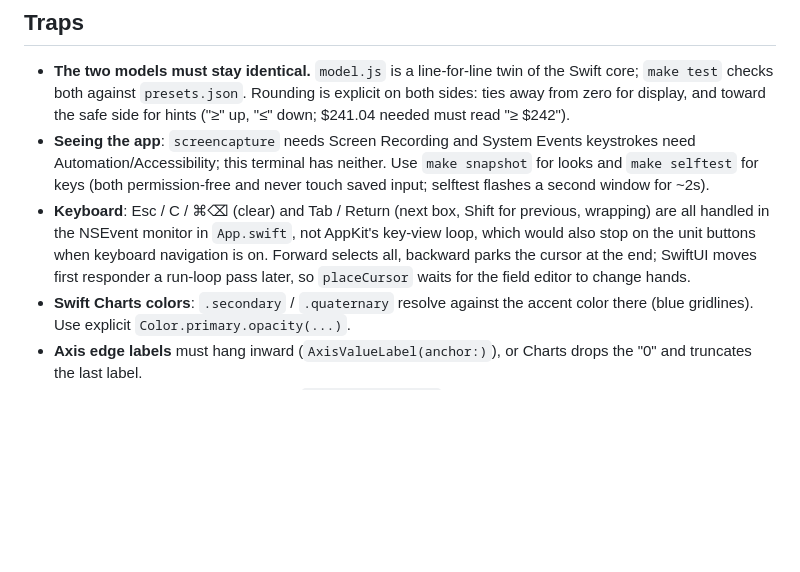
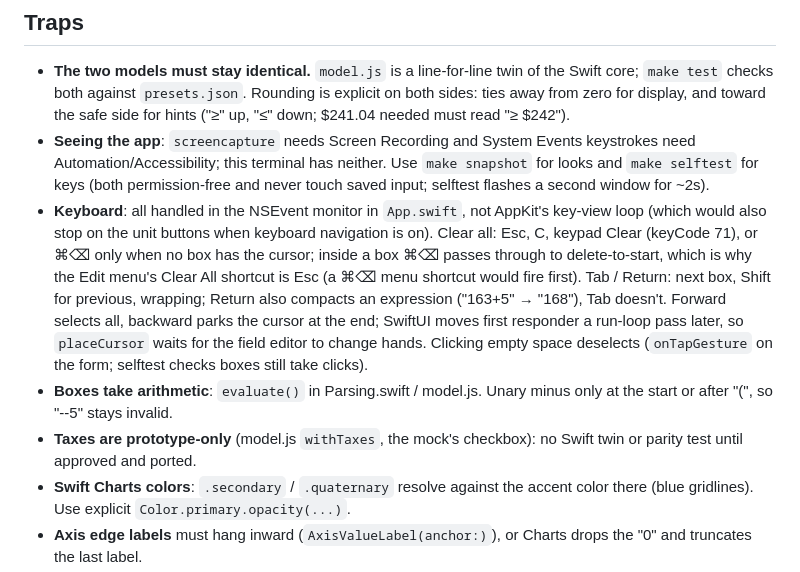
Before and after one commit to rickardstureborg/default-alive-calc, a Markdown page: CLAUDE.md, the part around the change. GitHub-like rendering; blank space fills up the shorter version.

Commit message:
claude md keyboard + arithmetic + tax notes

```diff
--- a/CLAUDE.md
+++ b/CLAUDE.md
@@ -35,7 +35,9 @@ dependencies. The only persisted state is the last input (UserDefaults, bundle i
 
 - **The two models must stay identical.** `model.js` is a line-for-line twin of the Swift core; `make test` checks both against `presets.json`. Rounding is explicit on both sides: ties away from zero for display, and toward the safe side for hints ("≥" up, "≤" down; $241.04 needed must read "≥ $242").
 - **Seeing the app**: `screencapture` needs Screen Recording and System Events keystrokes need Automation/Accessibility; this terminal has neither. Use `make snapshot` for looks and `make selftest` for keys (both permission-free and never touch saved input; selftest flashes a second window for ~2s).
-- **Keyboard**: Esc / C / ⌘⌫ (clear) and Tab / Return (next box, Shift for previous, wrapping) are all handled in the NSEvent monitor in `App.swift`, not AppKit's key-view loop, which would also stop on the unit buttons when keyboard navigation is on. Forward selects all, backward parks the cursor at the end; SwiftUI moves first responder a run-loop pass later, so `placeCursor` waits for the field editor to change hands.
+- **Keyboard**: all handled in the NSEvent monitor in `App.swift`, not AppKit's key-view loop (which would also stop on the unit buttons when keyboard navigation is on). Clear all: Esc, C, keypad Clear (keyCode 71), or ⌘⌫ only when no box has the cursor; inside a box ⌘⌫ passes through to delete-to-start, which is why the Edit menu's Clear All shortcut is Esc (a ⌘⌫ menu shortcut would fire first). Tab / Return: next box, Shift for previous, wrapping; Return also compacts an expression ("163+5" → "168"), Tab doesn't. Forward selects all, backward parks the cursor at the end; SwiftUI moves first responder a run-loop pass later, so `placeCursor` waits for the field editor to change hands. Clicking empty space deselects (`onTapGesture` on the form; selftest checks boxes still take clicks).
+- **Boxes take arithmetic**: `evaluate()` in Parsing.swift / model.js. Unary minus only at the start or after "(", so "--5" stays invalid.
+- **Taxes are prototype-only** (model.js `withTaxes`, the mock's checkbox): no Swift twin or parity test until approved and ported.
 - **Swift Charts colors**: `.secondary` / `.quaternary` resolve against the accent color there (blue gridlines). Use explicit `Color.primary.opacity(...)`.
 - **Axis edge labels** must hang inward (`AxisValueLabel(anchor:)`), or Charts drops the "0" and truncates the last label.
 - **TextField text** is AppKit underneath: `NSColor.textColor` (100% black/white), not SwiftUI's 85% label color. The mock's colors were measured from snapshot pixels; re-measure rather than guess if they drift.
```
